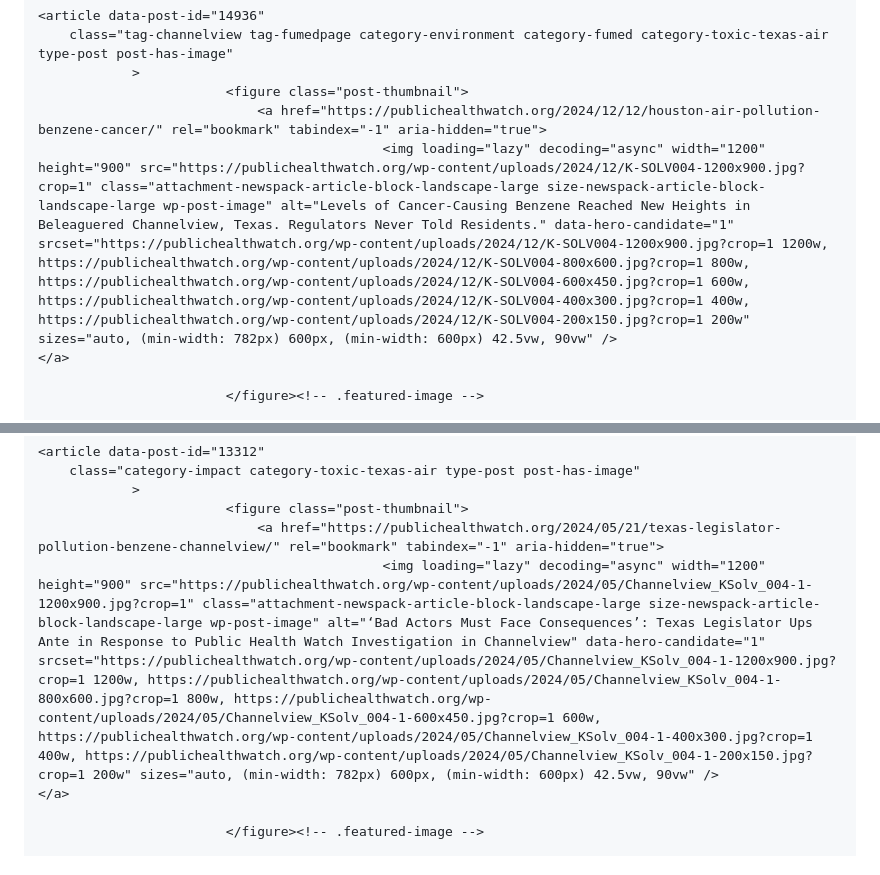
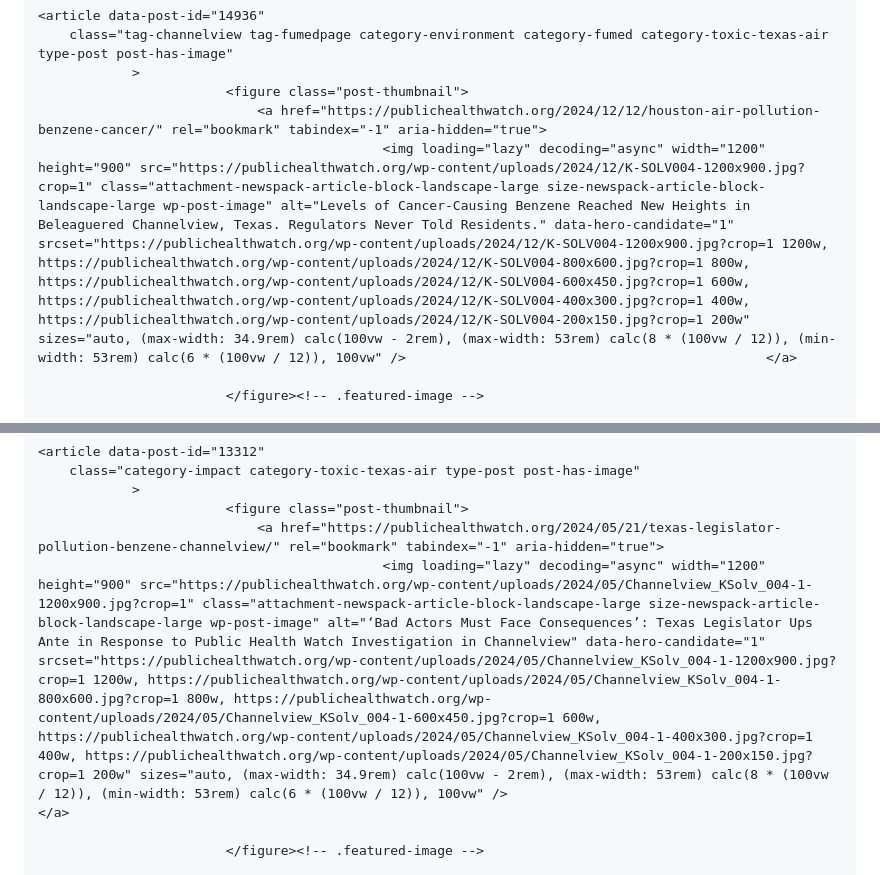
Before and after one commit to fumedpodcast/fumed, a Markdown page: src/articles/new-analysis-shows-channelview-cancer-risk-is-likely-far-higher-than-epa-estimates.md, 2 parts joined by grey strips. Drawn GitHub-style.

Commit message:
chore: Daily update of Site
Files changed:
M	src/articles/new-analysis-shows-channelview-cancer-risk-is-likely-far-higher-than-epa-estimates.md

```diff
--- a/src/articles/new-analysis-shows-channelview-cancer-risk-is-likely-far-higher-than-epa-estimates.md
+++ b/src/articles/new-analysis-shows-channelview-cancer-risk-is-likely-far-higher-than-epa-estimates.md
@@ -636,7 +636,7 @@ yoast_head_rendered: "<!-- This site is optimized with the Yoast SEO plugin v28.
 				>
 							<figure class="post-thumbnail">
 								<a href="https://publichealthwatch.org/2024/12/12/houston-air-pollution-benzene-cancer/" rel="bookmark" tabindex="-1" aria-hidden="true">
-												<img loading="lazy" decoding="async" width="1200" height="900" src="https://publichealthwatch.org/wp-content/uploads/2024/12/K-SOLV004-1200x900.jpg?crop=1" class="attachment-newspack-article-block-landscape-large size-newspack-article-block-landscape-large wp-post-image" alt="Levels of Cancer-Causing Benzene Reached New Heights in Beleaguered Channelview, Texas. Regulators Never Told Residents." data-hero-candidate="1" srcset="https://publichealthwatch.org/wp-content/uploads/2024/12/K-SOLV004-1200x900.jpg?crop=1 1200w, https://publichealthwatch.org/wp-content/uploads/2024/12/K-SOLV004-800x600.jpg?crop=1 800w, https://publichealthwatch.org/wp-content/uploads/2024/12/K-SOLV004-600x450.jpg?crop=1 600w, https://publichealthwatch.org/wp-content/uploads/2024/12/K-SOLV004-400x300.jpg?crop=1 400w, https://publichealthwatch.org/wp-content/uploads/2024/12/K-SOLV004-200x150.jpg?crop=1 200w" sizes="auto, (min-width: 782px) 600px, (min-width: 600px) 42.5vw, 90vw" />												</a>
+												<img loading="lazy" decoding="async" width="1200" height="900" src="https://publichealthwatch.org/wp-content/uploads/2024/12/K-SOLV004-1200x900.jpg?crop=1" class="attachment-newspack-article-block-landscape-large size-newspack-article-block-landscape-large wp-post-image" alt="Levels of Cancer-Causing Benzene Reached New Heights in Beleaguered Channelview, Texas. Regulators Never Told Residents." data-hero-candidate="1" srcset="https://publichealthwatch.org/wp-content/uploads/2024/12/K-SOLV004-1200x900.jpg?crop=1 1200w, https://publichealthwatch.org/wp-content/uploads/2024/12/K-SOLV004-800x600.jpg?crop=1 800w, https://publichealthwatch.org/wp-content/uploads/2024/12/K-SOLV004-600x450.jpg?crop=1 600w, https://publichealthwatch.org/wp-content/uploads/2024/12/K-SOLV004-400x300.jpg?crop=1 400w, https://publichealthwatch.org/wp-content/uploads/2024/12/K-SOLV004-200x150.jpg?crop=1 200w" sizes="auto, (max-width: 34.9rem) calc(100vw - 2rem), (max-width: 53rem) calc(8 * (100vw / 12)), (min-width: 53rem) calc(6 * (100vw / 12)), 100vw" />												</a>
 
 							</figure><!-- .featured-image -->
 
@@ -652,7 +652,7 @@ yoast_head_rendered: "<!-- This site is optimized with the Yoast SEO plugin v28.
 				>
 							<figure class="post-thumbnail">
 								<a href="https://publichealthwatch.org/2024/05/21/texas-legislator-pollution-benzene-channelview/" rel="bookmark" tabindex="-1" aria-hidden="true">
-												<img loading="lazy" decoding="async" width="1200" height="900" src="https://publichealthwatch.org/wp-content/uploads/2024/05/Channelview_KSolv_004-1-1200x900.jpg?crop=1" class="attachment-newspack-article-block-landscape-large size-newspack-article-block-landscape-large wp-post-image" alt="‘Bad Actors Must Face Consequences’: Texas Legislator Ups Ante in Response to Public Health Watch Investigation in Channelview" data-hero-candidate="1" srcset="https://publichealthwatch.org/wp-content/uploads/2024/05/Channelview_KSolv_004-1-1200x900.jpg?crop=1 1200w, https://publichealthwatch.org/wp-content/uploads/2024/05/Channelview_KSolv_004-1-800x600.jpg?crop=1 800w, https://publichealthwatch.org/wp-content/uploads/2024/05/Channelview_KSolv_004-1-600x450.jpg?crop=1 600w, https://publichealthwatch.org/wp-content/uploads/2024/05/Channelview_KSolv_004-1-400x300.jpg?crop=1 400w, https://publichealthwatch.org/wp-content/uploads/2024/05/Channelview_KSolv_004-1-200x150.jpg?crop=1 200w" sizes="auto, (min-width: 782px) 600px, (min-width: 600px) 42.5vw, 90vw" />												</a>
+												<img loading="lazy" decoding="async" width="1200" height="900" src="https://publichealthwatch.org/wp-content/uploads/2024/05/Channelview_KSolv_004-1-1200x900.jpg?crop=1" class="attachment-newspack-article-block-landscape-large size-newspack-article-block-landscape-large wp-post-image" alt="‘Bad Actors Must Face Consequences’: Texas Legislator Ups Ante in Response to Public Health Watch Investigation in Channelview" data-hero-candidate="1" srcset="https://publichealthwatch.org/wp-content/uploads/2024/05/Channelview_KSolv_004-1-1200x900.jpg?crop=1 1200w, https://publichealthwatch.org/wp-content/uploads/2024/05/Channelview_KSolv_004-1-800x600.jpg?crop=1 800w, https://publichealthwatch.org/wp-content/uploads/2024/05/Channelview_KSolv_004-1-600x450.jpg?crop=1 600w, https://publichealthwatch.org/wp-content/uploads/2024/05/Channelview_KSolv_004-1-400x300.jpg?crop=1 400w, https://publichealthwatch.org/wp-content/uploads/2024/05/Channelview_KSolv_004-1-200x150.jpg?crop=1 200w" sizes="auto, (max-width: 34.9rem) calc(100vw - 2rem), (max-width: 53rem) calc(8 * (100vw / 12)), (min-width: 53rem) calc(6 * (100vw / 12)), 100vw" />												</a>
 
 							</figure><!-- .featured-image -->
 
```
Also changed, not shown: other parts of src/articles/new-analysis-shows-channelview-cancer-risk-is-likely-far-higher-than-epa-estimates.md (+1 -1 lines).
